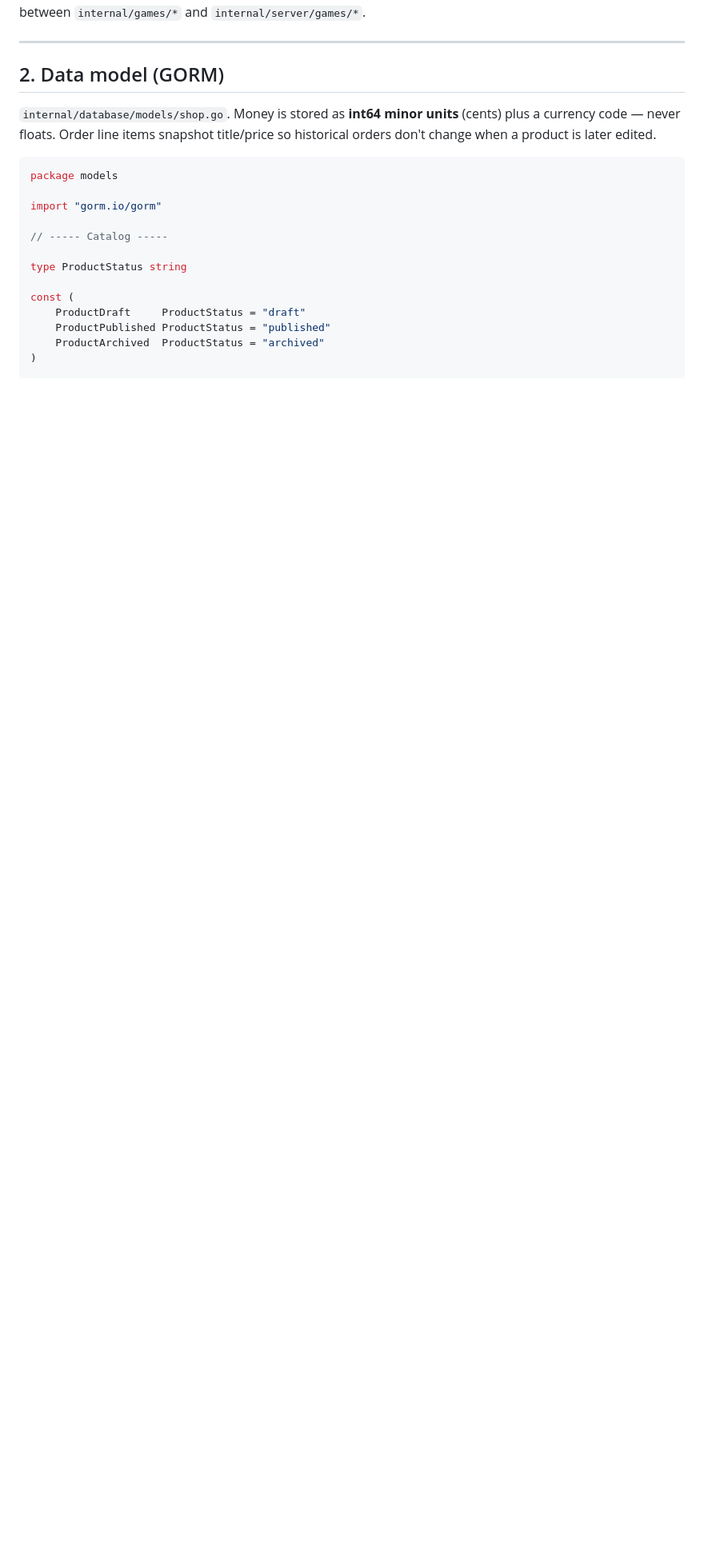
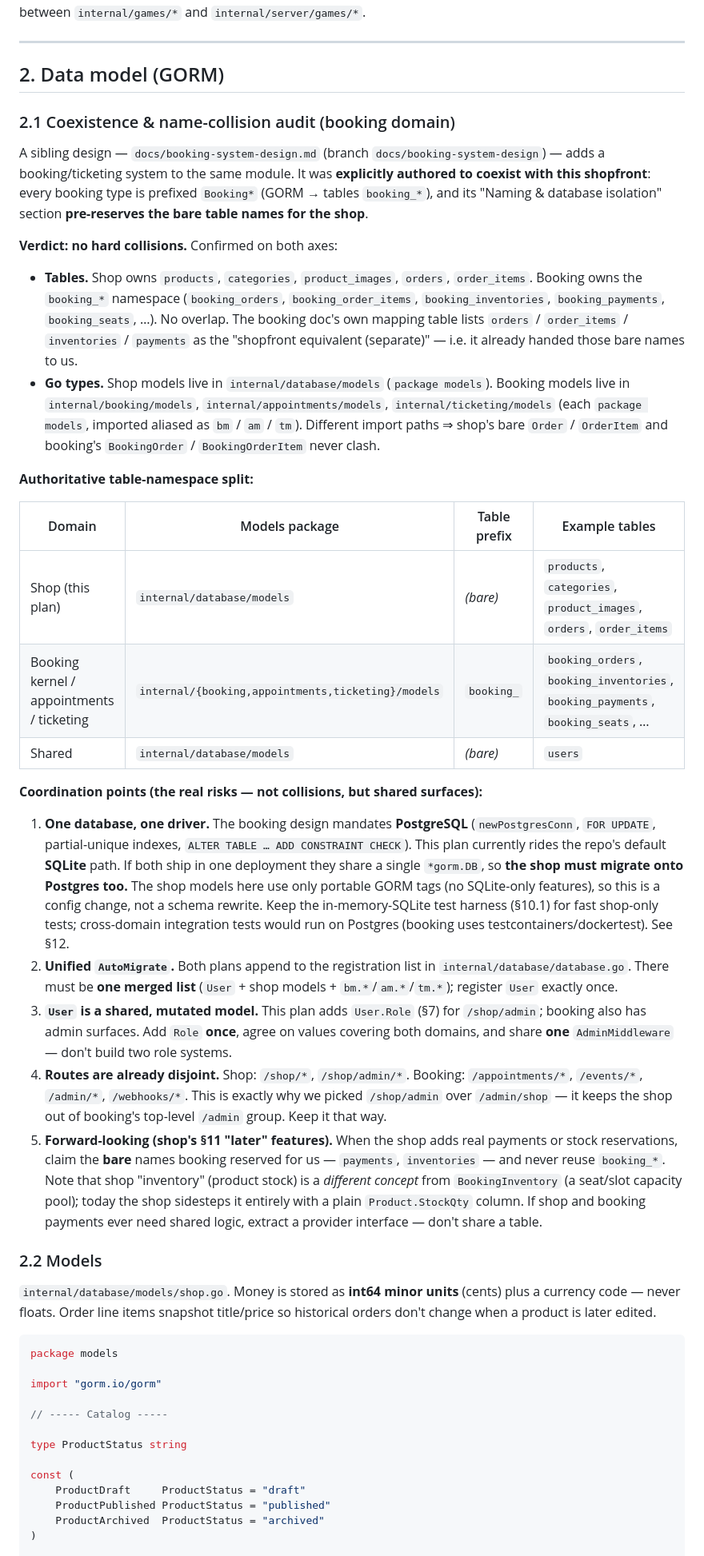
Before and after one commit to erancihan/clair, a Markdown page: docs/shop-plan.md, the part around one of its changes. Shown at 80% size. Rendered like a GitHub page; blank space fills up the shorter version.

Commit message:
docs: audit shop plan for name collisions with booking domain
Cross-check against docs/booking-system-design (branch
docs/booking-system-design). Add a coexistence & name-collision audit
(new 2.1): the booking design prefixes all types Booking*/booking_* and
pre-reserves the bare orders/order_items/inventories/payments names for
the shop, so there are no hard table or Go-type collisions. Document the
authoritative table-namespace split and the real coordination points
(single Postgres DB + unified AutoMigrate, shared User.Role and admin
middleware, disjoint /shop/admin vs /admin routing, and forward-looking
guidance for future shop payments/inventory). Add the DB-driver decision
to the open-questions list.

Co-Authored-By: Claude Opus 4.8 <noreply@anthropic.com>
Claude-Session: https://claude.ai/code/session_01LCjLjKUzQdjzH9o8Fd6ASd

```diff
--- a/docs/shop-plan.md
+++ b/docs/shop-plan.md
@@ -57,6 +57,60 @@ This is the same separation you already have between `internal/games/*` and
 ---
 
 ## 2. Data model (GORM)
+
+### 2.1 Coexistence & name-collision audit (booking domain)
+
+A sibling design — `docs/booking-system-design.md` (branch `docs/booking-system-design`) — adds a
+booking/ticketing system to the same module. It was **explicitly authored to coexist with this
+shopfront**: every booking type is prefixed `Booking*` (GORM → tables `booking_*`), and its
+"Naming & database isolation" section **pre-reserves the bare table names for the shop**.
+
+**Verdict: no hard collisions.** Confirmed on both axes:
+
+- **Tables.** Shop owns `products`, `categories`, `product_images`, `orders`, `order_items`.
+  Booking owns the `booking_*` namespace (`booking_orders`, `booking_order_items`,
+  `booking_inventories`, `booking_payments`, `booking_seats`, …). No overlap. The booking doc's
+  own mapping table lists `orders` / `order_items` / `inventories` / `payments` as the
+  "shopfront equivalent (separate)" — i.e. it already handed those bare names to us.
+- **Go types.** Shop models live in `internal/database/models` (`package models`). Booking models
+  live in `internal/booking/models`, `internal/appointments/models`, `internal/ticketing/models`
+  (each `package models`, imported aliased as `bm` / `am` / `tm`). Different import paths ⇒ shop's
+  bare `Order` / `OrderItem` and booking's `BookingOrder` / `BookingOrderItem` never clash.
+
+**Authoritative table-namespace split:**
+
+| Domain | Models package | Table prefix | Example tables |
+|---|---|---|---|
+| Shop (this plan) | `internal/database/models` | *(bare)* | `products`, `categories`, `product_images`, `orders`, `order_items` |
+| Booking kernel / appointments / ticketing | `internal/{booking,appointments,ticketing}/models` | `booking_` | `booking_orders`, `booking_inventories`, `booking_payments`, `booking_seats`, … |
+| Shared | `internal/database/models` | *(bare)* | `users` |
+
+**Coordination points (the real risks — not collisions, but shared surfaces):**
+
+1. **One database, one driver.** The booking design mandates **PostgreSQL** (`newPostgresConn`,
+   `FOR UPDATE`, partial-unique indexes, `ALTER TABLE … ADD CONSTRAINT CHECK`). This plan currently
+   rides the repo's default **SQLite** path. If both ship in one deployment they share a single
+   `*gorm.DB`, so **the shop must migrate onto Postgres too.** The shop models here use only
+   portable GORM tags (no SQLite-only features), so this is a config change, not a schema rewrite.
+   Keep the in-memory-SQLite test harness (§10.1) for fast shop-only tests; cross-domain
+   integration tests would run on Postgres (booking uses testcontainers/dockertest). See §12.
+2. **Unified `AutoMigrate`.** Both plans append to the registration list in
+   `internal/database/database.go`. There must be **one merged list** (`User` + shop models +
+   `bm.*`/`am.*`/`tm.*`); register `User` exactly once.
+3. **`User` is a shared, mutated model.** This plan adds `User.Role` (§7) for `/shop/admin`; booking
+   also has admin surfaces. Add `Role` **once**, agree on values covering both domains, and share
+   **one** `AdminMiddleware` — don't build two role systems.
+4. **Routes are already disjoint.** Shop: `/shop/*`, `/shop/admin/*`. Booking: `/appointments/*`,
+   `/events/*`, `/admin/*`, `/webhooks/*`. This is exactly why we picked `/shop/admin` over
+   `/admin/shop` — it keeps the shop out of booking's top-level `/admin` group. Keep it that way.
+5. **Forward-looking (shop's §11 "later" features).** When the shop adds real payments or stock
+   reservations, claim the **bare** names booking reserved for us — `payments`, `inventories` — and
+   never reuse `booking_*`. Note that shop "inventory" (product stock) is a *different concept* from
+   `BookingInventory` (a seat/slot capacity pool); today the shop sidesteps it entirely with a plain
+   `Product.StockQty` column. If shop and booking payments ever need shared logic, extract a
+   provider interface — don't share a table.
+
+### 2.2 Models
 
 `internal/database/models/shop.go`. Money is stored as **int64 minor units** (cents) plus a
 currency code — never floats. Order line items snapshot title/price so historical orders don't
```
Also changed, not shown: other parts of docs/shop-plan.md (+4 -0 lines).
